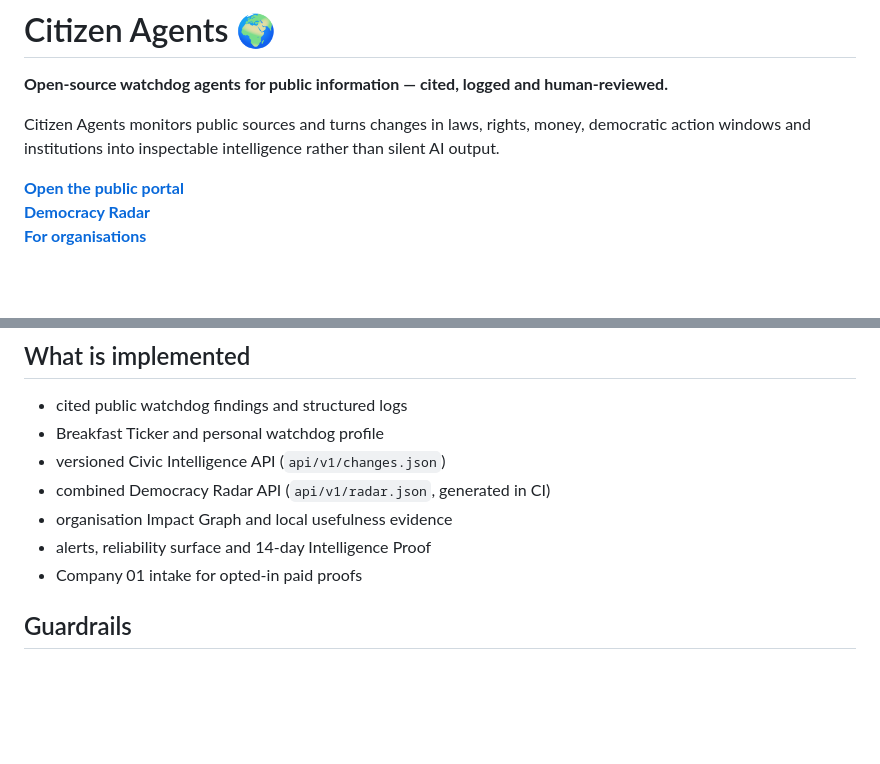
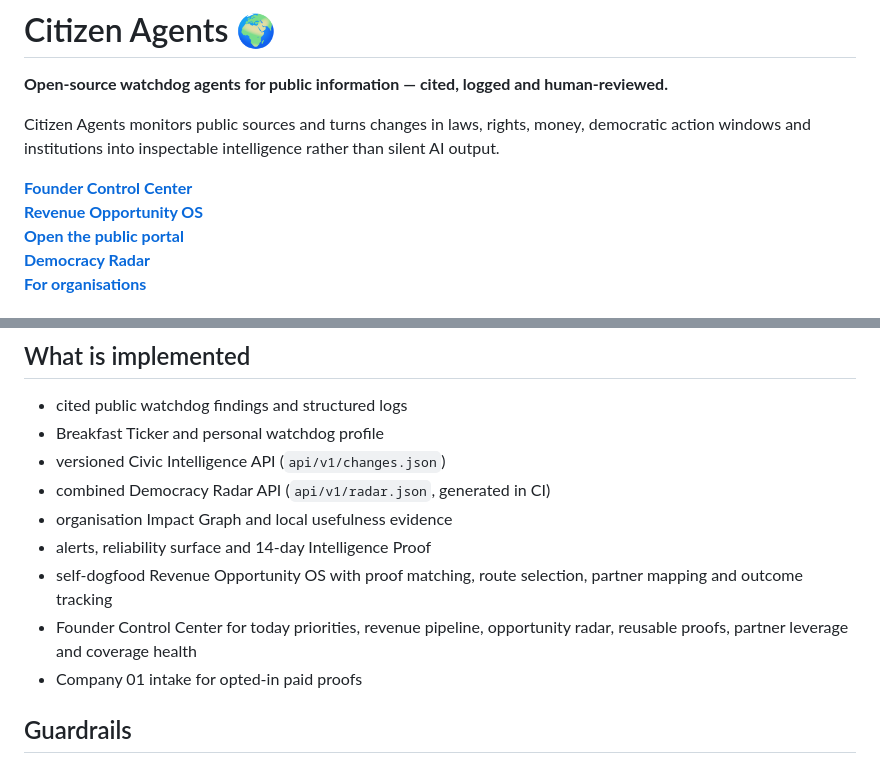
Before and after one commit to mikelninh/citizen-agents, a Markdown page: README.md, 2 parts joined by grey strips. Drawn GitHub-style; blank space fills up the shorter version.

Commit message:
docs: surface founder control center

```diff
--- a/README.md
+++ b/README.md
@@ -4,6 +4,8 @@
 
 Citizen Agents monitors public sources and turns changes in laws, rights, money, democratic action windows and institutions into inspectable intelligence rather than silent AI output.
 
+**[Founder Control Center](https://mikelninh.github.io/citizen-agents/control-center.html)**
+**[Revenue Opportunity OS](https://mikelninh.github.io/citizen-agents/revenue-os.html)**
 **[Open the public portal](https://mikelninh.github.io/citizen-agents/)**
 **[Democracy Radar](https://mikelninh.github.io/citizen-agents/democracy-radar.html)**
 **[For organisations](https://mikelninh.github.io/citizen-agents/organisations.html)**
@@ -60,6 +62,8 @@ The exported evidence report measures observed usefulness and explicitly leaves
 - combined Democracy Radar API (`api/v1/radar.json`, generated in CI)
 - organisation Impact Graph and local usefulness evidence
 - alerts, reliability surface and 14-day Intelligence Proof
+- self-dogfood Revenue Opportunity OS with proof matching, route selection, partner mapping and outcome tracking
+- Founder Control Center for today priorities, revenue pipeline, opportunity radar, reusable proofs, partner leverage and coverage health
 - Company 01 intake for opted-in paid proofs
 
 ## Guardrails
```
